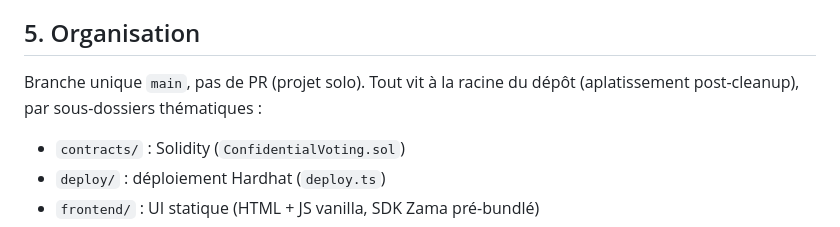
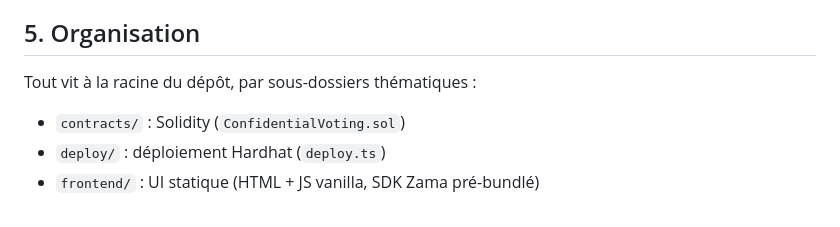
Before and after one commit to louismaguer/projet-informatique-20, a Markdown page: PROJECT.md, the part around the change. GitHub-like rendering.

Commit message:
docs: alléger l'introduction de §5 (Organisation)
- Retrait 'Branche unique main, pas de PR (projet solo)' (info non
  essentielle pour la lecture)
- Retrait '(aplatissement post-cleanup)' (redondant avec la liste des
  sous-dossiers)

```diff
--- a/PROJECT.md
+++ b/PROJECT.md
@@ -103,8 +103,7 @@ README/écran : une démo non récupérable sur le téléphone de l'encadrant es
 
 ## 5. Organisation
 
-Branche unique `main`, pas de PR (projet solo). Tout vit à la racine du dépôt (aplatissement post-cleanup), par
-sous-dossiers thématiques :
+Tout vit à la racine du dépôt, par sous-dossiers thématiques :
 
 - `contracts/` : Solidity (`ConfidentialVoting.sol`)
 - `deploy/` : déploiement Hardhat (`deploy.ts`)
```
